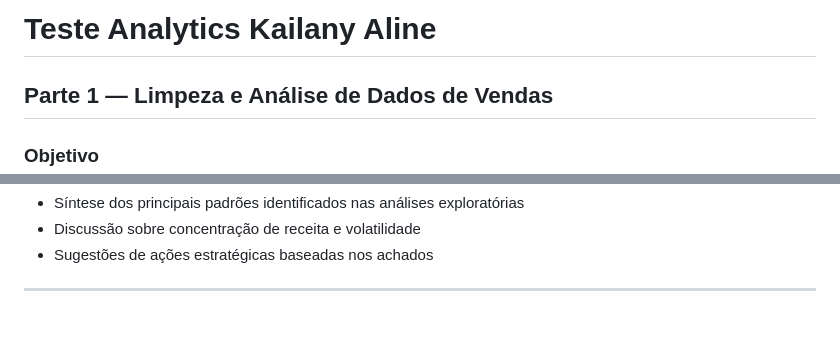
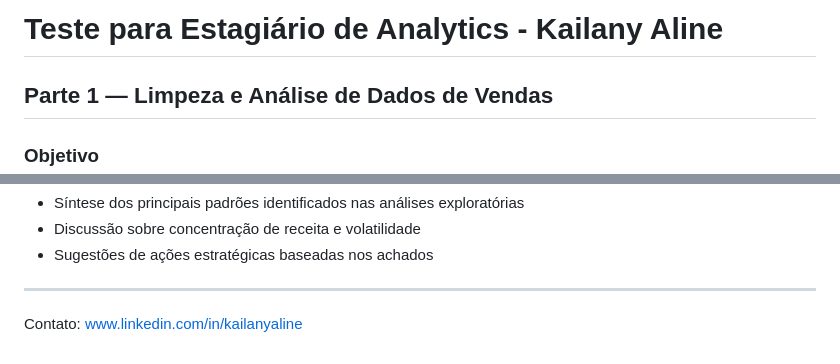
Before and after one commit to kailanyaline/Teste_Analytics_KailanyAline, a Markdown page: README.md, 2 parts joined by grey strips. Drawn GitHub-style; blank space fills up the shorter version.

Commit message:
Revise README title and add contact details
Updated title and added contact information.

```diff
--- a/README.md
+++ b/README.md
@@ -1,4 +1,4 @@
-# Teste Analytics Kailany Aline
+# Teste para Estagiário de Analytics - Kailany Aline
 
 ## Parte 1 — Limpeza e Análise de Dados de Vendas
 
@@ -233,3 +233,4 @@ O documento apresenta:
 * Sugestões de ações estratégicas baseadas nos achados
 
 ---
+Contato: www.linkedin.com/in/kailanyaline
```
